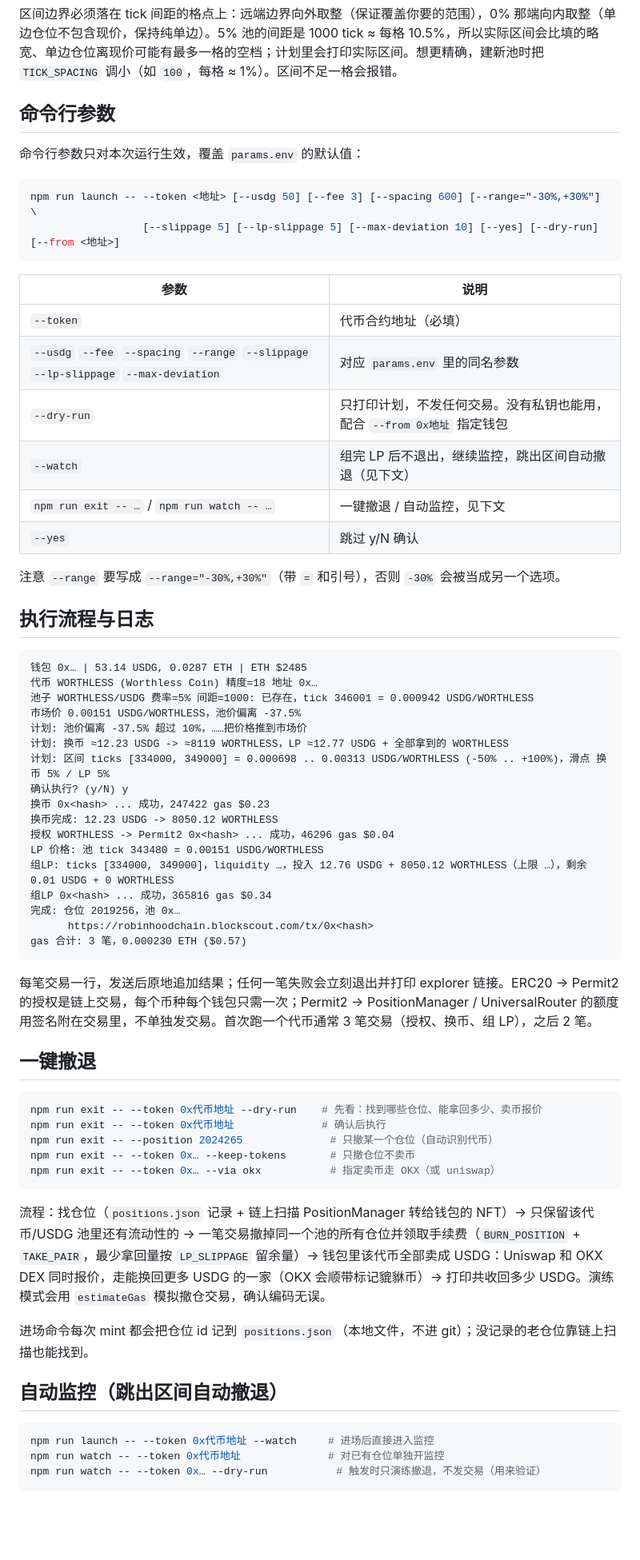
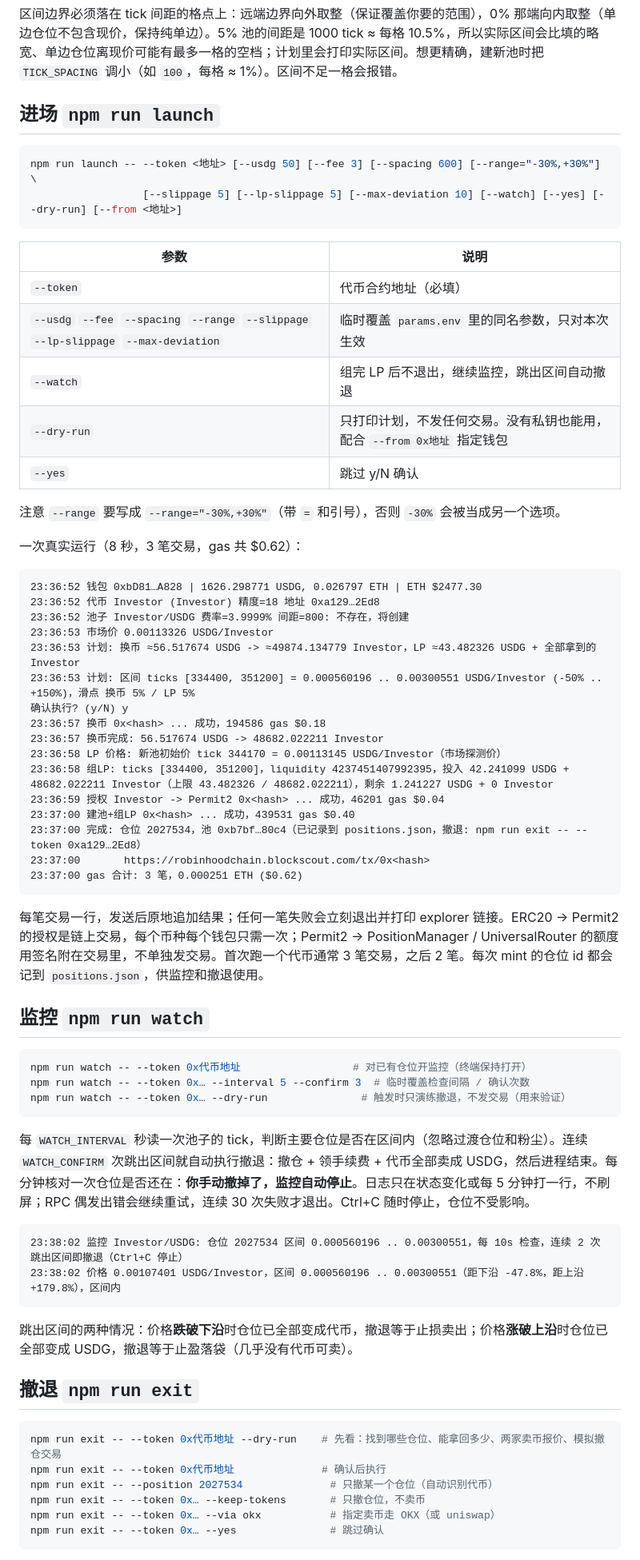
Before and after one commit to giantbin1688/robinhood-chain-LP, a Markdown page: README.md, the part around one of its changes. Shown at 80% size. Rendered like a GitHub page; blank space fills up the shorter version.

Commit message:
README: restructure around the launch / watch / exit lifecycle, real run logs, file map
Co-Authored-By: Claude Fable 5 <noreply@anthropic.com>

````diff
--- a/README.md
+++ b/README.md
@@ -67,69 +81,71 @@ npm run launch -- --token 0x代币地址
 
 区间边界必须落在 tick 间距的格点上：远端边界向外取整（保证覆盖你要的范围），0% 那端向内取整（单边仓位不包含现价，保持纯单边）。5% 池的间距是 1000 tick ≈ 每格 10.5%，所以实际区间会比填的略宽、单边仓位离现价可能有最多一格的空档；计划里会打印实际区间。想更精确，建新池时把 `TICK_SPACING` 调小（如 `100`，每格 ≈ 1%）。区间不足一格会报错。
 
-## 命令行参数
-
-命令行参数只对本次运行生效，覆盖 `params.env` 的默认值：
+## 进场 `npm run launch`
 
 ```bash
 npm run launch -- --token <地址> [--usdg 50] [--fee 3] [--spacing 600] [--range="-30%,+30%"] \
-                  [--slippage 5] [--lp-slippage 5] [--max-deviation 10] [--yes] [--dry-run] [--from <地址>]
+                  [--slippage 5] [--lp-slippage 5] [--max-deviation 10] [--watch] [--yes] [--dry-run] [--from <地址>]
 ```
 
 | 参数 | 说明 |
 |---|---|
 | `--token` | 代币合约地址（必填） |
-| `--usdg` `--fee` `--spacing` `--range` `--slippage` `--lp-slippage` `--max-deviation` | 对应 `params.env` 里的同名参数 |
+| `--usdg` `--fee` `--spacing` `--range` `--slippage` `--lp-slippage` `--max-deviation` | 临时覆盖 `params.env` 里的同名参数，只对本次生效 |
+| `--watch` | 组完 LP 后不退出，继续监控，跳出区间自动撤退 |
 | `--dry-run` | 只打印计划，不发任何交易。没有私钥也能用，配合 `--from 0x地址` 指定钱包 |
-| `--watch` | 组完 LP 后不退出，继续监控，跳出区间自动撤退（见下文） |
-| `npm run exit -- …` / `npm run watch -- …` | 一键撤退 / 自动监控，见下文 |
 | `--yes` | 跳过 y/N 确认 |
 
 注意 `--range` 要写成 `--range="-30%,+30%"`（带 `=` 和引号），否则 `-30%` 会被当成另一个选项。
 
-## 执行流程与日志
+一次真实运行（8 秒，3 笔交易，gas 共 $0.62）：
 
 ```
-钱包 0x… | 53.14 USDG, 0.0287 ETH | ETH $2485
-代币 WORTHLESS (Worthless Coin) 精度=18 地址 0x…
-池子 WORTHLESS/USDG 费率=5% 间距=1000: 已存在，tick 346001 = 0.000942 USDG/WORTHLESS
-市场价 0.00151 USDG/WORTHLESS，池价偏离 -37.5%
-计划: 池价偏离 -37.5% 超过 10%，……把价格推到市场价
-计划: 换币 ≈12.23 USDG -> ≈8119 WORTHLESS，LP ≈12.77 USDG + 全部拿到的 WORTHLESS
-计划: 区间 ticks [334000, 349000] = 0.000698 .. 0.00313 USDG/WORTHLESS (-50% .. +100%)，滑点 换币 5% / LP 5%
+23:36:52 钱包 0xbD81…A828 | 1626.298771 USDG, 0.026797 ETH | ETH $2477.30
+23:36:52 代币 Investor (Investor) 精度=18 地址 0xa129…2Ed8
+23:36:52 池子 Investor/USDG 费率=3.9999% 间距=800: 不存在，将创建
+23:36:53 市场价 0.00113326 USDG/Investor
+23:36:53 计划: 换币 ≈56.517674 USDG -> ≈49874.134779 Investor，LP ≈43.482326 USDG + 全部拿到的 Investor
+23:36:53 计划: 区间 ticks [334400, 351200] = 0.000560196 .. 0.00300551 USDG/Investor (-50% .. +150%)，滑点 换币 5% / LP 5%
 确认执行? (y/N) y
-换币 0x<hash> ... 成功，247422 gas $0.23
-换币完成: 12.23 USDG -> 8050.12 WORTHLESS
-授权 WORTHLESS -> Permit2 0x<hash> ... 成功，46296 gas $0.04
-LP 价格: 池 tick 343480 = 0.00151 USDG/WORTHLESS
-组LP: ticks [334000, 349000]，liquidity …，投入 12.76 USDG + 8050.12 WORTHLESS（上限 …），剩余 0.01 USDG + 0 WORTHLESS
-组LP 0x<hash> ... 成功，365816 gas $0.34
-完成: 仓位 2019256，池 0x…
-      https://robinhoodchain.blockscout.com/tx/0x<hash>
-gas 合计: 3 笔，0.000230 ETH ($0.57)
+23:36:57 换币 0x<hash> ... 成功，194586 gas $0.18
+23:36:57 换币完成: 56.517674 USDG -> 48682.022211 Investor
+23:36:58 LP 价格: 新池初始价 tick 344170 = 0.00113145 USDG/Investor（市场探测价）
+23:36:58 组LP: ticks [334400, 351200]，liquidity 4237451407992395，投入 42.241099 USDG + 48682.022211 Investor（上限 43.482326 / 48682.022211），剩余 1.241227 USDG + 0 Investor
+23:36:59 授权 Investor -> Permit2 0x<hash> ... 成功，46201 gas $0.04
+23:37:00 建池+组LP 0x<hash> ... 成功，439531 gas $0.40
+23:37:00 完成: 仓位 2027534，池 0xb7bf…80c4（已记录到 positions.json，撤退: npm run exit -- --token 0xa129…2Ed8）
+23:37:00       https://robinhoodchain.blockscout.com/tx/0x<hash>
+23:37:00 gas 合计: 3 笔，0.000251 ETH ($0.62)
 ```
 
-每笔交易一行，发送后原地追加结果；任何一笔失败会立刻退出并打印 explorer 链接。ERC20 → Permit2 的授权是链上交易，每个币种每个钱包只需一次；Permit2 → PositionManager / UniversalRouter 的额度用签名附在交易里，不单独发交易。首次跑一个代币通常 3 笔交易（授权、换币、组 LP），之后 2 笔。
+每笔交易一行，发送后原地追加结果；任何一笔失败会立刻退出并打印 explorer 链接。ERC20 → Permit2 的授权是链上交易，每个币种每个钱包只需一次；Permit2 → PositionManager / UniversalRouter 的额度用签名附在交易里，不单独发交易。首次跑一个代币通常 3 笔交易，之后 2 笔。每次 mint 的仓位 id 都会记到 `positions.json`，供监控和撤退使用。
 
-## 一键撤退
+## 监控 `npm run watch`
 
 ```bash
-npm run exit -- --token 0x代币地址 --dry-run    # 先看：找到哪些仓位、能拿回多少、卖币报价
-npm run exit -- --token 0x代币地址              # 确认后执行
-npm run exit -- --position 2024265              # 只撤某一个仓位（自动识别代币）
-npm run exit -- --token 0x… --keep-tokens       # 只撤仓位不卖币
-npm run exit -- --token 0x… --via okx           # 指定卖币走 OKX（或 uniswap）
+npm run watch -- --token 0x代币地址                  # 对已有仓位开监控（终端保持打开）
+npm run watch -- --token 0x… --interval 5 --confirm 3  # 临时覆盖检查间隔 / 确认次数
+npm run watch -- --token 0x… --dry-run               # 触发时只演练撤退，不发交易（用来验证）
 ```
 
-流程：找仓位（`positions.json` 记录 + 链上扫描 PositionManager 转给钱包的 NFT）→ 只保留该代币/USDG 池里还有流动性的 → 一笔交易撤掉同一个池的所有仓位并领取手续费（`BURN_POSITION` + `TAKE_PAIR`，最少拿回量按 `LP_SLIPPAGE` 留余量）→ 钱包里该代币全部卖成 USDG：Uniswap 和 OKX DEX 同时报价，走能换回更多 USDG 的一家（OKX 会顺带标记貔貅币）→ 打印共收回多少 USDG。演练模式会用 `estimateGas` 模拟撤仓交易，确认编码无误。
+每 `WATCH_INTERVAL` 秒读一次池子的 tick，判断主要仓位是否在区间内（忽略过渡仓位和粉尘）。连续 `WATCH_CONFIRM` 次跳出区间就自动执行撤退：撤仓 + 领手续费 + 代币全部卖成 USDG，然后进程结束。每分钟核对一次仓位是否还在：**你手动撤掉了，监控自动停止**。日志只在状态变化或每 5 分钟打一行，不刷屏；RPC 偶发出错会继续重试，连续 30 次失败才退出。Ctrl+C 随时停止，仓位不受影响。
 
-进场命令每次 mint 都会把仓位 id 记到 `positions.json`（本地文件，不进 git）；没记录的老仓位靠链上扫描也能找到。
+```
+23:38:02 监控 Investor/USDG: 仓位 2027534 区间 0.000560196 .. 0.00300551，每 10s 检查，连续 2 次跳出区间即撤退（Ctrl+C 停止）
+23:38:02 价格 0.00107401 USDG/Investor，区间 0.000560196 .. 0.00300551（距下沿 -47.8%，距上沿 +179.8%），区间内
+```
 
-## 自动监控（跳出区间自动撤退）
+跳出区间的两种情况：价格**跌破下沿**时仓位已全部变成代币，撤退等于止损卖出；价格**涨破上沿**时仓位已全部变成 USDG，撤退等于止盈落袋（几乎没有代币可卖）。
+
+## 撤退 `npm run exit`
 
 ```bash
-npm run launch -- --token 0x代币地址 --watch     # 进场后直接进入监控
-npm run watch -- --token 0x代币地址              # 对已有仓位单独开监控
-npm run watch -- --token 0x… --dry-run           # 触发时只演练撤退，不发交易（用来验证）
+npm run exit -- --token 0x代币地址 --dry-run    # 先看：找到哪些仓位、能拿回多少、两家卖币报价、模拟撤仓交易
+npm run exit -- --token 0x代币地址              # 确认后执行
+npm run exit -- --position 2027534              # 只撤某一个仓位（自动识别代币）
+npm run exit -- --token 0x… --keep-tokens       # 只撤仓位，不卖币
+npm run exit -- --token 0x… --via okx           # 指定卖币走 OKX（或 uniswap）
+npm run exit -- --token 0x… --yes               # 跳过确认
 ```
 
````
Also changed, not shown: other parts of README.md (+68 -27 lines).
